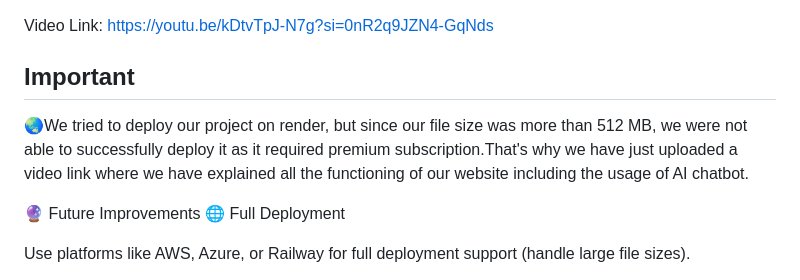
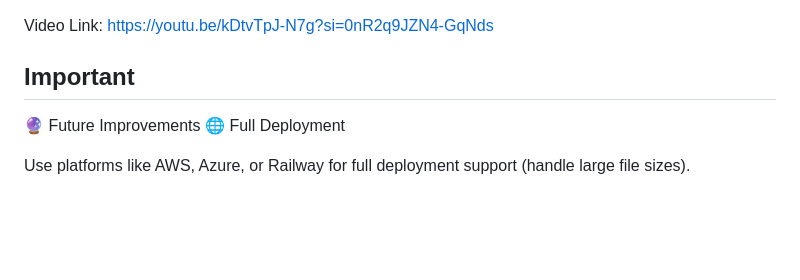
Before and after one commit to Yuvi264/Byteverse-projects, a Markdown page: README.md, the part around the change. GitHub-like rendering; blank space fills up the shorter version.

```diff
--- a/README.md
+++ b/README.md
@@ -118,8 +118,6 @@ AnonMind is a **decentralized mental health platform** that:
 -
 Video Link: https://youtu.be/kDtvTpJ-N7g?si=0nR2q9JZN4-GqNds
 ## Important
-🌏We tried to deploy our project on render, but since our file size was more than 512 MB, we were not able to successfully deploy it as it required premium subscription.That's why we have just uploaded a video link where we have explained all the functioning of our website including the usage of AI chatbot.
-
 🔮 Future Improvements
 🌐 Full Deployment
 
```
